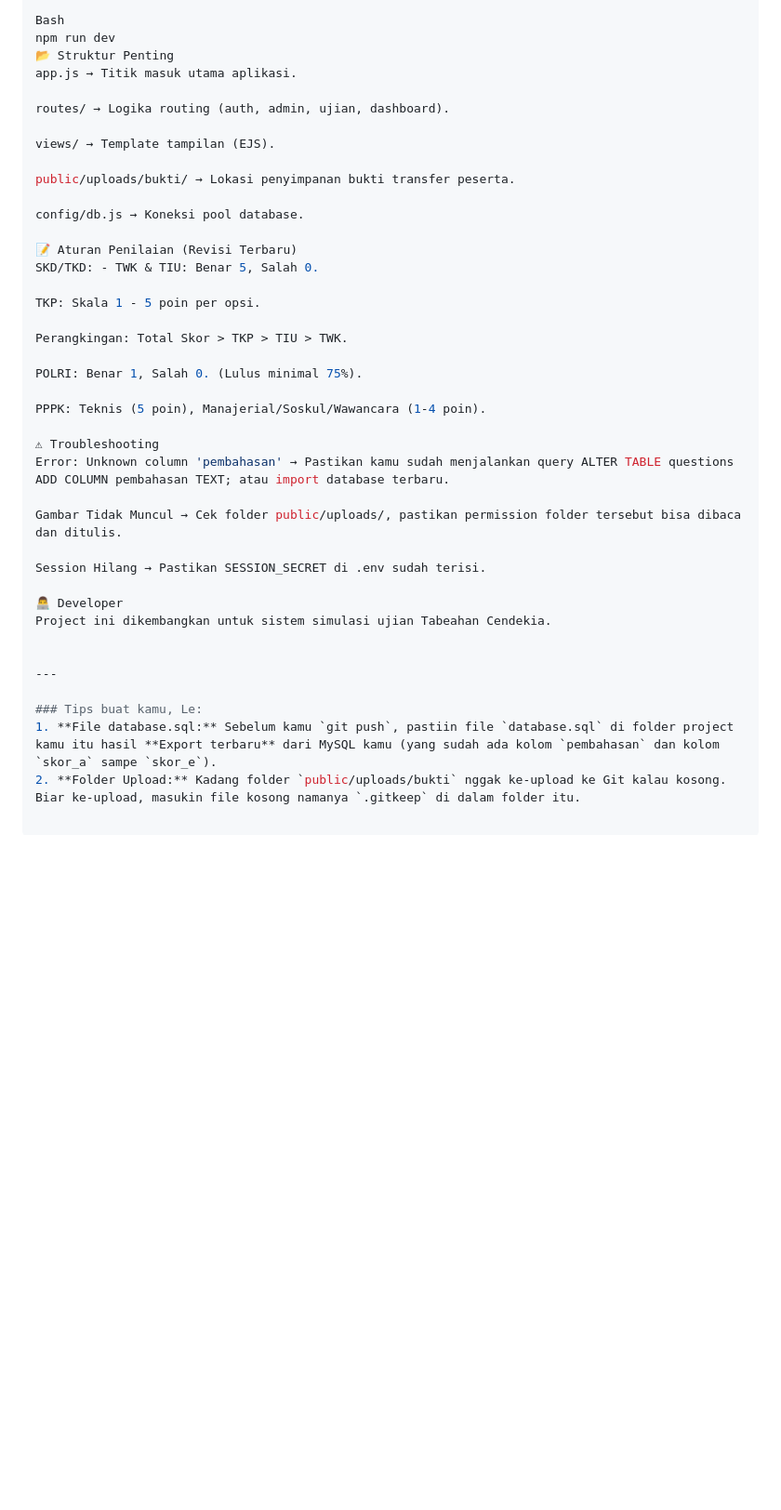
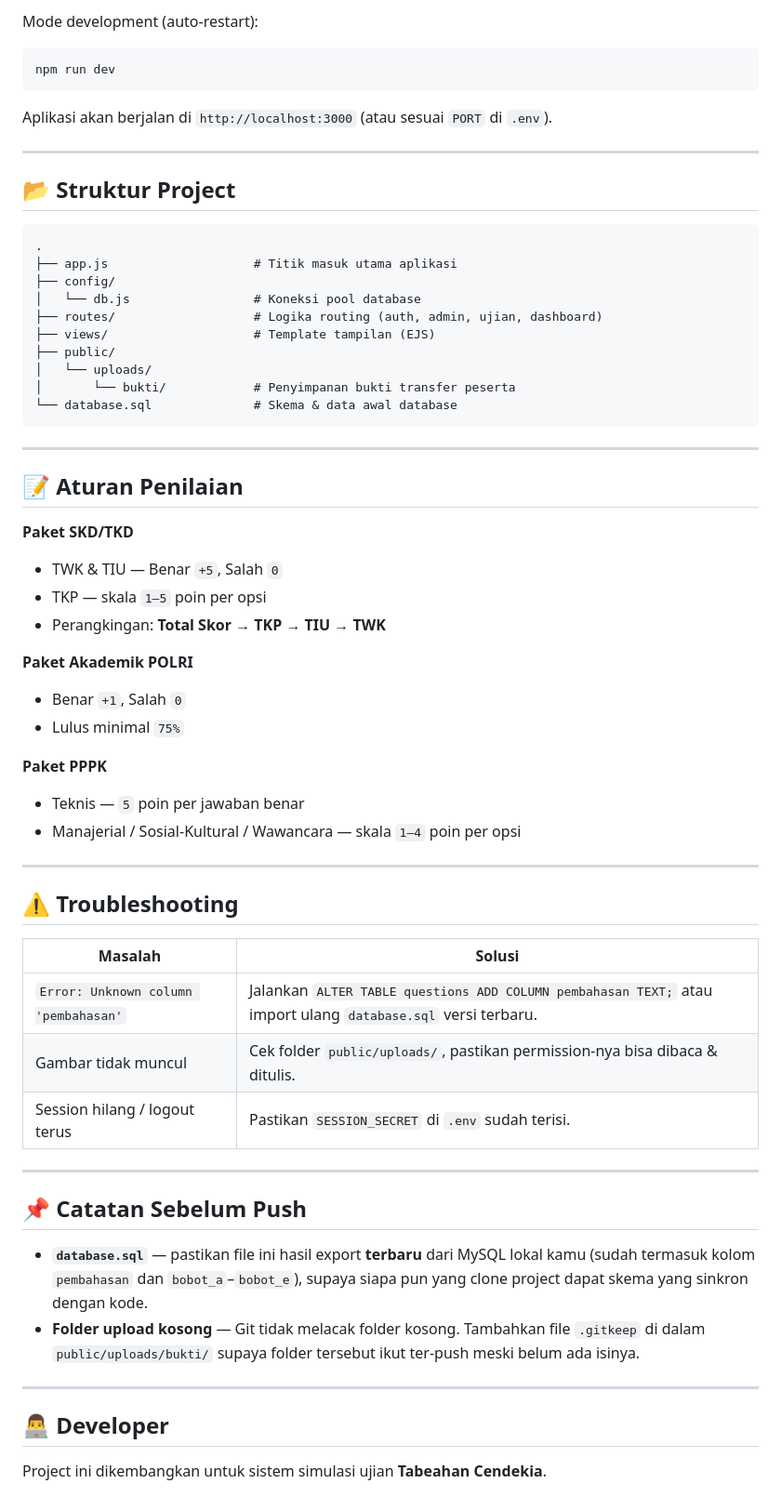
Before and after one commit to guhhhhmedd/project-webiste-tabeahan, a Markdown page: README.md, the part around one of its changes. Shown at 93% size. Rendered like a GitHub page; blank space fills up the shorter version.

````diff
--- a/README.md
+++ b/README.md
@@ -71,41 +87,65 @@ Mode Development (Auto-restart):
 
-Bash
+Mode development (auto-restart):
+
+```bash
 npm run dev
-📂 Struktur Penting
-app.js → Titik masuk utama aplikasi.
+```
 
-routes/ → Logika routing (auth, admin, ujian, dashboard).
-
-views/ → Template tampilan (EJS).
-
-public/uploads/bukti/ → Lokasi penyimpanan bukti transfer peserta.
-
-config/db.js → Koneksi pool database.
-
-📝 Aturan Penilaian (Revisi Terbaru)
-SKD/TKD: - TWK & TIU: Benar 5, Salah 0.
-
-TKP: Skala 1 - 5 poin per opsi.
-
-Perangkingan: Total Skor > TKP > TIU > TWK.
-
-POLRI: Benar 1, Salah 0. (Lulus minimal 75%).
-
-PPPK: Teknis (5 poin), Manajerial/Soskul/Wawancara (1-4 poin).
-
-⚠ Troubleshooting
-Error: Unknown column 'pembahasan' → Pastikan kamu sudah menjalankan query ALTER TABLE questions ADD COLUMN pembahasan TEXT; atau import database terbaru.
-
-Gambar Tidak Muncul → Cek folder public/uploads/, pastikan permission folder tersebut bisa dibaca dan ditulis.
-
-Session Hilang → Pastikan SESSION_SECRET di .env sudah terisi.
-
-👨‍💻 Developer
-Project ini dikembangkan untuk sistem simulasi ujian Tabeahan Cendekia.
-
+Aplikasi akan berjalan di `http://localhost:3000` (atau sesuai `PORT` di `.env`).
 
 ---
 
-### Tips buat kamu, Le:
-1. **File database.sql:** Sebelum kamu `git push`, pastiin file `database.sql` di folder project kamu itu hasil **Export terbaru** dari MySQL kamu (yang sudah ada kolom `pembahasan` dan kolom `skor_a` sampe `skor_e`).
-2. **Folder Upload:** Kadang folder `public/uploads/bukti` nggak ke-upload ke Git kalau kosong. Biar ke-upload, masukin file kosong namanya `.gitkeep` di dalam folder itu.
+## 📂 Struktur Project
+
+```
+.
+├── app.js                    # Titik masuk utama aplikasi
+├── config/
+│   └── db.js                 # Koneksi pool database
+├── routes/                   # Logika routing (auth, admin, ujian, dashboard)
+├── views/                    # Template tampilan (EJS)
+├── public/
+│   └── uploads/
+│       └── bukti/            # Penyimpanan bukti transfer peserta
+└── database.sql              # Skema & data awal database
+```
+
+---
+
+## 📝 Aturan Penilaian
+
+**Paket SKD/TKD**
+- TWK & TIU — Benar `+5`, Salah `0`
+- TKP — skala `1–5` poin per opsi
+- Perangkingan: **Total Skor → TKP → TIU → TWK**
+
+**Paket Akademik POLRI**
+- Benar `+1`, Salah `0`
+- Lulus minimal `75%`
+
+**Paket PPPK**
+- Teknis — `5` poin per jawaban benar
+- Manajerial / Sosial-Kultural / Wawancara — skala `1–4` poin per opsi
+
+---
+
+## ⚠️ Troubleshooting
+
+| Masalah | Solusi |
+|---|---|
+| `Error: Unknown column 'pembahasan'` | Jalankan `ALTER TABLE questions ADD COLUMN pembahasan TEXT;` atau import ulang `database.sql` versi terbaru. |
+| Gambar tidak muncul | Cek folder `public/uploads/`, pastikan permission-nya bisa dibaca & ditulis. |
+| Session hilang / logout terus | Pastikan `SESSION_SECRET` di `.env` sudah terisi. |
+
+---
+
+## 📌 Catatan Sebelum Push
+
+- **`database.sql`** — pastikan file ini hasil export **terbaru** dari MySQL lokal kamu (sudah termasuk kolom `pembahasan` dan `bobot_a`–`bobot_e`), supaya siapa pun yang clone project dapat skema yang sinkron dengan kode.
+- **Folder upload kosong** — Git tidak melacak folder kosong. Tambahkan file `.gitkeep` di dalam `public/uploads/bukti/` supaya folder tersebut ikut ter-push meski belum ada isinya.
+
+---
+
+## 👨‍💻 Developer
+
+Project ini dikembangkan untuk sistem simulasi ujian **Tabeahan Cendekia**.
````
Also changed, not shown: other parts of README.md (+53 -37 lines).
